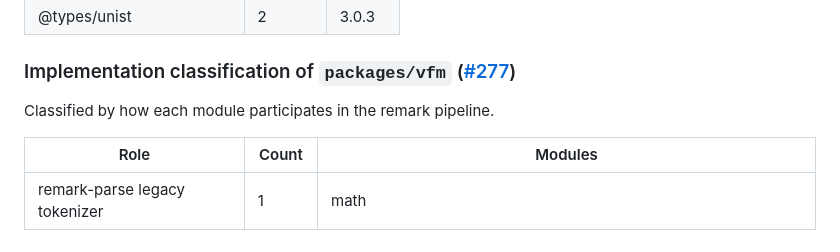
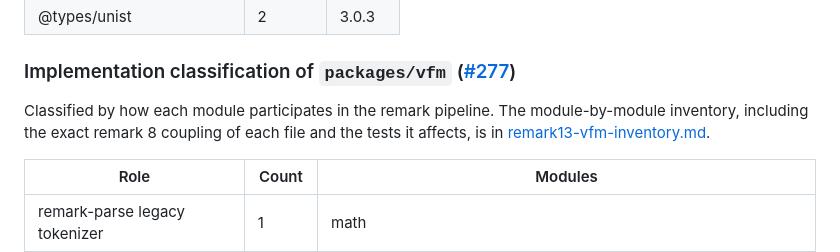
Before and after one commit to vivliostyle/vfm, a Markdown page: docs/dev/remark13-migration.md, the part around the change. Rendered like a GitHub page.

```diff
--- a/docs/dev/remark13-migration.md
+++ b/docs/dev/remark13-migration.md
@@ -70,7 +70,7 @@ Latest releases as of 2026-10-17 (unchanged since the 2026-09 survey).
 
 ### Implementation classification of `packages/vfm` ([#277](https://github.com/vivliostyle/vfm/issues/277))
 
-Classified by how each module participates in the remark pipeline.
+Classified by how each module participates in the remark pipeline. The module-by-module inventory, including the exact remark 8 coupling of each file and the tests it affects, is in [remark13-vfm-inventory.md](./remark13-vfm-inventory.md).
 
 | Role | Count | Modules |
 | --- | --- | --- |
```
Also changed, not shown: docs/dev/remark13-vfm-inventory.md (added, +155 -0 lines).
